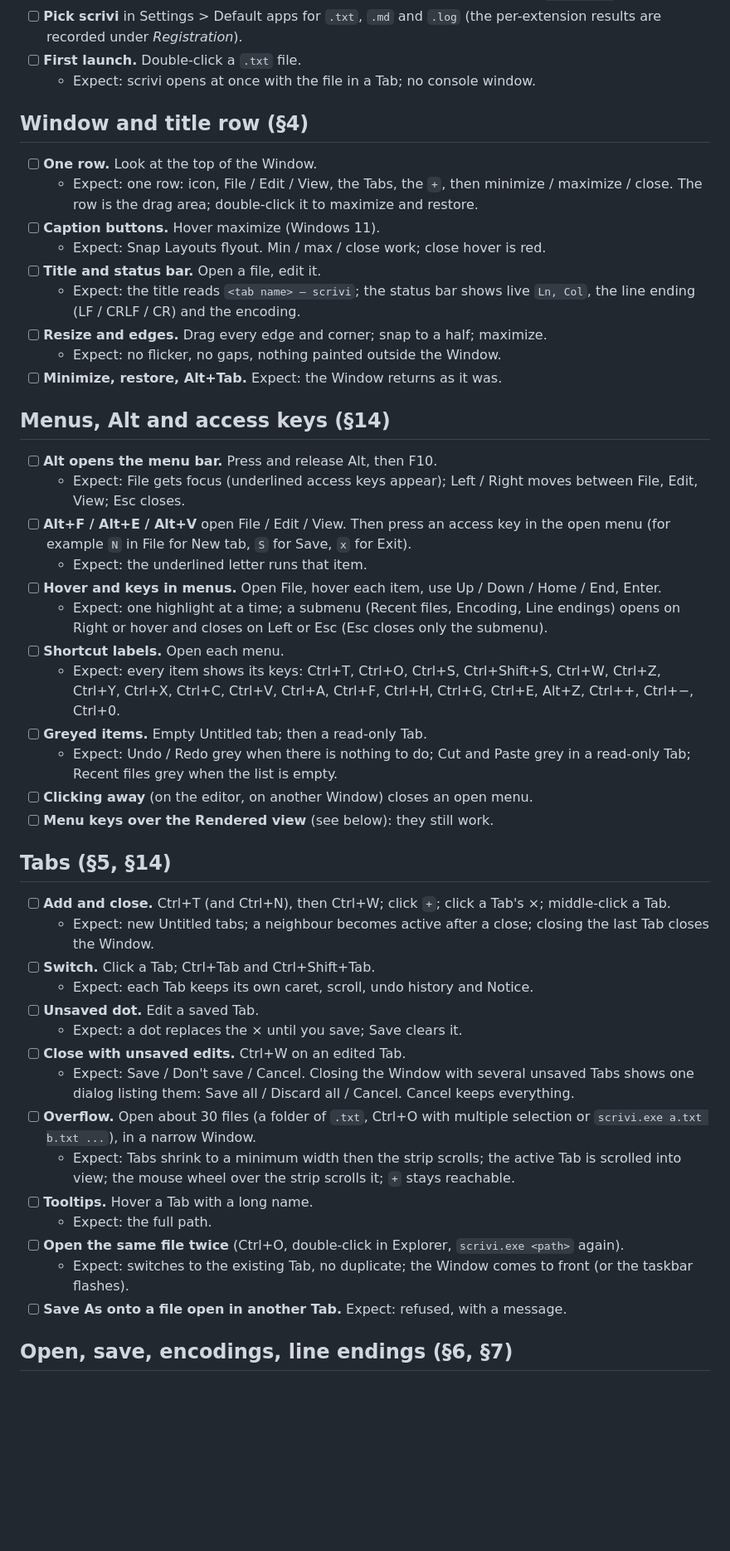
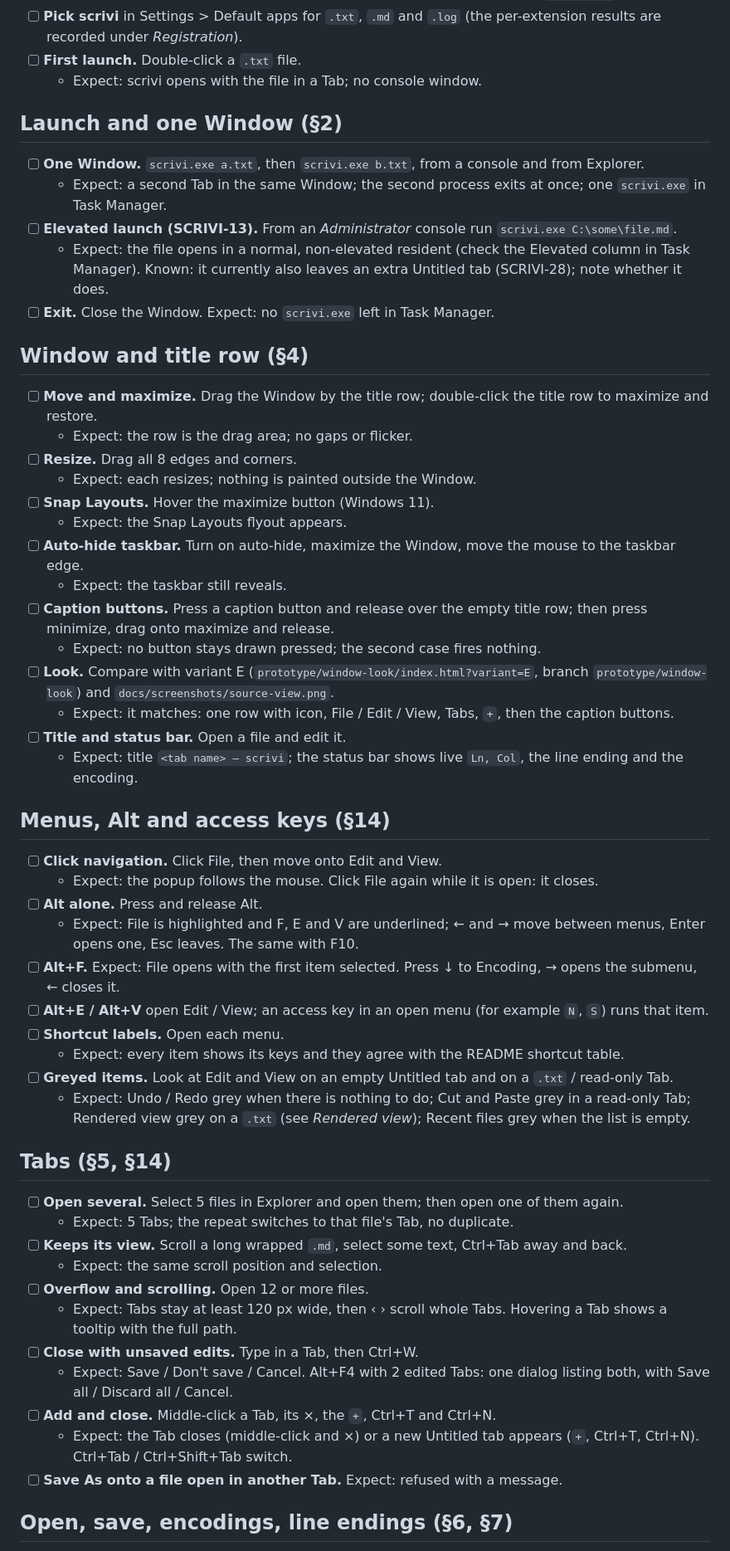
Before and after one commit to matdac12/scrivi, a Markdown page: docs/qa.md, the part around one of its changes. Shown at 83% size. Rendered like a GitHub page; blank space fills up the shorter version.

```diff
--- a/docs/qa.md
+++ b/docs/qa.md
@@ -23,63 +24,68 @@ with an image, a heading and a link to it).
 - [ ] **Pick scrivi** in Settings > Default apps for `.txt`, `.md` and `.log`
   (the per-extension results are recorded under *Registration*).
 - [ ] **First launch.** Double-click a `.txt` file.
-  - Expect: scrivi opens at once with the file in a Tab; no console window.
+  - Expect: scrivi opens with the file in a Tab; no console window.
+
+## Launch and one Window (§2)
+
+- [ ] **One Window.** `scrivi.exe a.txt`, then `scrivi.exe b.txt`, from a console and from Explorer.
+  - Expect: a second Tab in the same Window; the second process exits at once; one `scrivi.exe` in Task Manager.
+- [ ] **Elevated launch (SCRIVI-13).** From an *Administrator* console run `scrivi.exe C:\some\file.md`.
+  - Expect: the file opens in a normal, non-elevated resident (check the Elevated column in Task Manager).
+    Known: it currently also leaves an extra Untitled tab (SCRIVI-28); note whether it does.
+- [ ] **Exit.** Close the Window. Expect: no `scrivi.exe` left in Task Manager.
 
 ## Window and title row (§4)
 
-- [ ] **One row.** Look at the top of the Window.
-  - Expect: one row: icon, File / Edit / View, the Tabs, the `+`, then minimize / maximize / close.
-    The row is the drag area; double-click it to maximize and restore.
-- [ ] **Caption buttons.** Hover maximize (Windows 11).
-  - Expect: Snap Layouts flyout. Min / max / close work; close hover is red.
-- [ ] **Title and status bar.** Open a file, edit it.
-  - Expect: the title reads `<tab name> — scrivi`; the status bar shows live `Ln, Col`,
-    the line ending (LF / CRLF / CR) and the encoding.
-- [ ] **Resize and edges.** Drag every edge and corner; snap to a half; maximize.
-  - Expect: no flicker, no gaps, nothing painted outside the Window.
-- [ ] **Minimize, restore, Alt+Tab.** Expect: the Window returns as it was.
+- [ ] **Move and maximize.** Drag the Window by the title row; double-click the title row to maximize and restore.
+  - Expect: the row is the drag area; no gaps or flicker.
+- [ ] **Resize.** Drag all 8 edges and corners.
+  - Expect: each resizes; nothing is painted outside the Window.
+- [ ] **Snap Layouts.** Hover the maximize button (Windows 11).
+  - Expect: the Snap Layouts flyout appears.
+- [ ] **Auto-hide taskbar.** Turn on auto-hide, maximize the Window, move the mouse to the taskbar edge.
+  - Expect: the taskbar still reveals.
+- [ ] **Caption buttons.** Press a caption button and release over the empty title row; then press minimize,
+  drag onto maximize and release.
+  - Expect: no button stays drawn pressed; the second case fires nothing.
+- [ ] **Look.** Compare with variant E (`prototype/window-look/index.html?variant=E`, branch `prototype/window-look`)
+  and `docs/screenshots/source-view.png`.
+  - Expect: it matches: one row with icon, File / Edit / View, Tabs, `+`, then the caption buttons.
+- [ ] **Title and status bar.** Open a file and edit it.
+  - Expect: title `<tab name> — scrivi`; the status bar shows live `Ln, Col`, the line ending and the encoding.
 
 ## Menus, Alt and access keys (§14)
 
-- [ ] **Alt opens the menu bar.** Press and release Alt, then F10.
-  - Expect: File gets focus (underlined access keys appear); Left / Right moves between
-    File, Edit, View; Esc closes.
-- [ ] **Alt+F / Alt+E / Alt+V** open File / Edit / View. Then press an access key
-  in the open menu (for example `N` in File for New tab, `S` for Save, `x` for Exit).
-  - Expect: the underlined letter runs that item.
-- [ ] **Hover and keys in menus.** Open File, hover each item, use Up / Down / Home / End, Enter.
-  - Expect: one highlight at a time; a submenu (Recent files, Encoding, Line endings)
-    opens on Right or hover and closes on Left or Esc (Esc closes only the submenu).
+- [ ] **Click navigation.** Click File, then move onto Edit and View.
+  - Expect: the popup follows the mouse. Click File again while it is open: it closes.
+- [ ] **Alt alone.** Press and release Alt.
+  - Expect: File is highlighted and F, E and V are underlined; ← and → move between menus, Enter opens one,
+    Esc leaves. The same with F10.
+- [ ] **Alt+F.** Expect: File opens with the first item selected. Press ↓ to Encoding, → opens the submenu,
+  ← closes it.
+- [ ] **Alt+E / Alt+V** open Edit / View; an access key in an open menu (for example `N`, `S`) runs that item.
 - [ ] **Shortcut labels.** Open each menu.
-  - Expect: every item shows its keys: Ctrl+T, Ctrl+O, Ctrl+S, Ctrl+Shift+S, Ctrl+W, Ctrl+Z, Ctrl+Y,
-    Ctrl+X, Ctrl+C, Ctrl+V, Ctrl+A, Ctrl+F, Ctrl+H, Ctrl+G, Ctrl+E, Alt+Z, Ctrl++, Ctrl+−, Ctrl+0.
-- [ ] **Greyed items.** Empty Untitled tab; then a read-only Tab.
+  - Expect: every item shows its keys and they agree with the README shortcut table.
+- [ ] **Greyed items.** Look at Edit and View on an empty Untitled tab and on a `.txt` / read-only Tab.
   - Expect: Undo / Redo grey when there is nothing to do; Cut and Paste grey in a read-only Tab;
-    Recent files grey when the list is empty.
-- [ ] **Clicking away** (on the editor, on another Window) closes an open menu.
-- [ ] **Menu keys over the Rendered view** (see below): they still work.
+    Rendered view grey on a `.txt` (see *Rendered view*); Recent files grey when the list is empty.
 
 ## Tabs (§5, §14)
 
-- [ ] **Add and close.** Ctrl+T (and Ctrl+N), then Ctrl+W; click `+`; click a Tab's ×;
-  middle-click a Tab.
-  - Expect: new Untitled tabs; a neighbour becomes active after a close; closing the last Tab closes the Window.
-- [ ] **Switch.** Click a Tab; Ctrl+Tab and Ctrl+Shift+Tab.
-  - Expect: each Tab keeps its own caret, scroll, undo history and Notice.
-- [ ] **Unsaved dot.** Edit a saved Tab.
-  - Expect: a dot replaces the × until you save; Save clears it.
-- [ ] **Close with unsaved edits.** Ctrl+W on an edited Tab.
-  - Expect: Save / Don't save / Cancel. Closing the Window with several unsaved Tabs shows one
-    dialog listing them: Save all / Discard all / Cancel. Cancel keeps everything.
-- [ ] **Overflow.** Open about 30 files (a folder of `.txt`, Ctrl+O with multiple selection or
-  `scrivi.exe a.txt b.txt ...`), in a narrow Window.
-  - Expect: Tabs shrink to a minimum width then the strip scrolls; the active Tab is scrolled
-    into view; the mouse wheel over the strip scrolls it; `+` stays reachable.
-- [ ] **Tooltips.** Hover a Tab with a long name.
-  - Expect: the full path.
-- [ ] **Open the same file twice** (Ctrl+O, double-click in Explorer, `scrivi.exe <path>` again).
-  - Expect: switches to the existing Tab, no duplicate; the Window comes to front (or the taskbar flashes).
-- [ ] **Save As onto a file open in another Tab.** Expect: refused, with a message.
+- [ ] **Open several.** Select 5 files in Explorer and open them; then open one of them again.
+  - Expect: 5 Tabs; the repeat switches to that file's Tab, no duplicate.
+- [ ] **Keeps its view.** Scroll a long wrapped `.md`, select some text, Ctrl+Tab away and back.
+  - Expect: the same scroll position and selection.
+- [ ] **Overflow and scrolling.** Open 12 or more files.
+  - Expect: Tabs stay at least 120 px wide, then ‹ › scroll whole Tabs. Hovering a Tab shows a tooltip with
+    the full path.
+- [ ] **Close with unsaved edits.** Type in a Tab, then Ctrl+W.
+  - Expect: Save / Don't save / Cancel. Alt+F4 with 2 edited Tabs: one dialog listing both, with
+    Save all / Discard all / Cancel.
+- [ ] **Add and close.** Middle-click a Tab, its ×, the `+`, Ctrl+T and Ctrl+N.
+  - Expect: the Tab closes (middle-click and ×) or a new Untitled tab appears (`+`, Ctrl+T, Ctrl+N).
+    Ctrl+Tab / Ctrl+Shift+Tab switch.
+- [ ] **Save As onto a file open in another Tab.** Expect: refused with a message.
 
 ## Open, save, encodings, line endings (§6, §7)
 
```
Also changed, not shown: other parts of docs/qa.md (+114 -144 lines).
